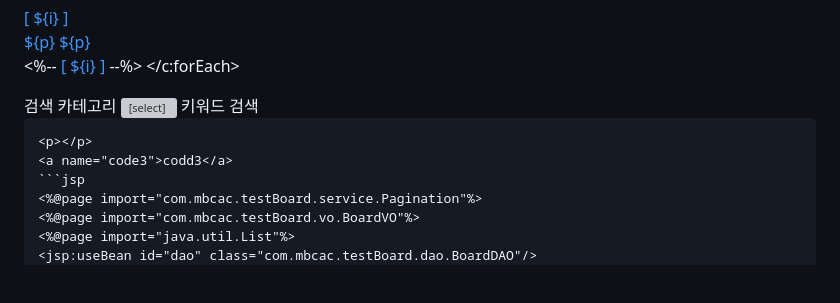
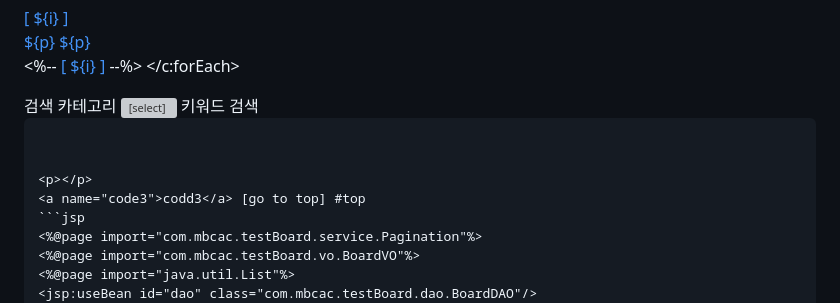
Before and after one commit to djadudwns12/mbcac_project, a Markdown page: README.md, the part around the change printed below. Drawn GitHub-style; blank space fills up the shorter version; grey boxes are pictures that could not be loaded.

````diff
--- a/README.md
+++ b/README.md
@@ -317,11 +319,11 @@ button.cp {
 </body>
 </html>
 
+```
 
 
-```
 <p></p>
-<a name="code3">codd3</a>
+<a name="code3">codd3</a> [go to top] #top
 ```jsp
 <%@page import="com.mbcac.testBoard.service.Pagination"%>
 <%@page import="com.mbcac.testBoard.vo.BoardVO"%>
````
Also changed, not shown: other parts of README.md (+2 -0 lines).
